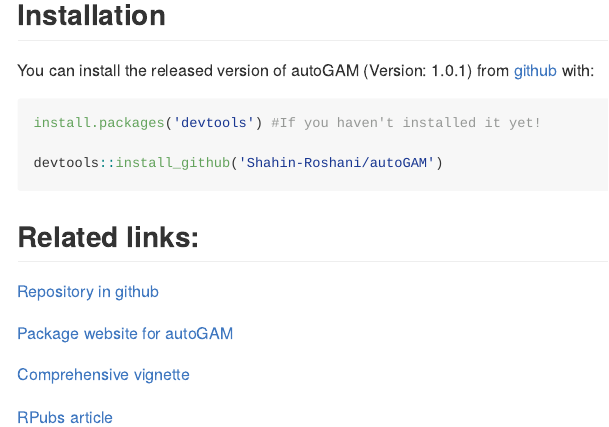
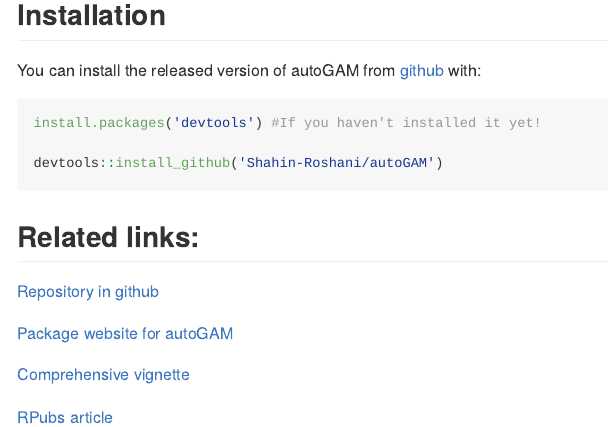
Before and after one commit to Shahin-Roshani/autoGAM, an R Markdown document (README.Rmd): the page in a window 1100 px wide, from 190 px down. The pictures show the output file README.md that the author committed with the source, drawn offline in the style of GitHub; badge pictures from the web are left out.

Commit message:
Minor text corrections for version 1.0.1.

````diff
--- a/README.Rmd
+++ b/README.Rmd
@@ -33,7 +33,7 @@
 
 ## Installation
 
-You can install the released version of autoGAM (Version: 1.0.1) from [github](https://github.com/) with:
+You can install the released version of autoGAM from [github](https://github.com/) with:
 
 ``` r
 install.packages('devtools') #If you haven't installed it yet!
````
Also changed, not shown: R/plot.autoGAM_frame.R (+1 -1 lines), README.md, pkgdown/favicon/apple-touch-icon-120x120.png, pkgdown/favicon/apple-touch-icon-152x152.png, pkgdown/favicon/apple-touch-icon-180x180.png, pkgdown/favicon/apple-touch-icon-60x60.png, pkgdown/favicon/apple-touch-icon-76x76.png, pkgdown/favicon/apple-touch-icon.png, pkgdown/favicon/favicon-16x16.png, pkgdown/favicon/favicon-32x32.png, 2 other files.
